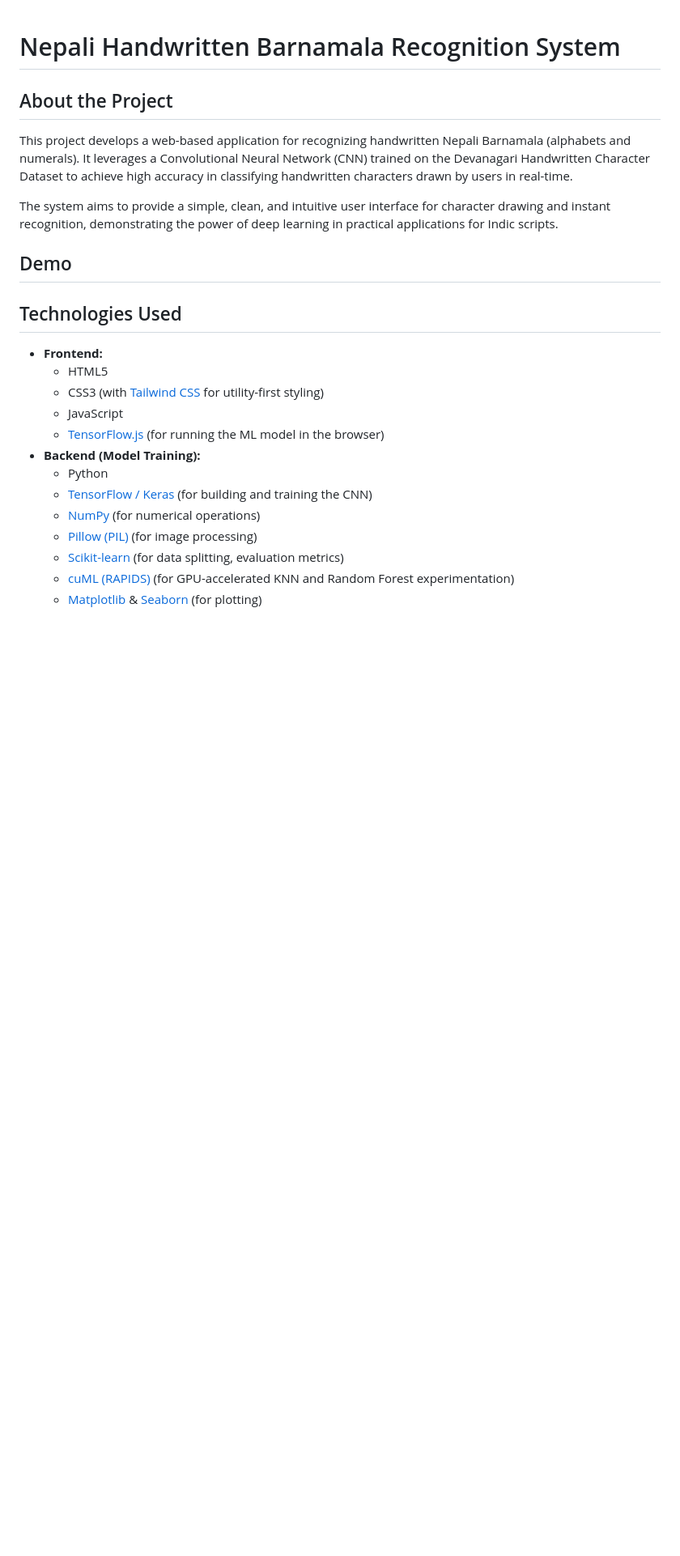
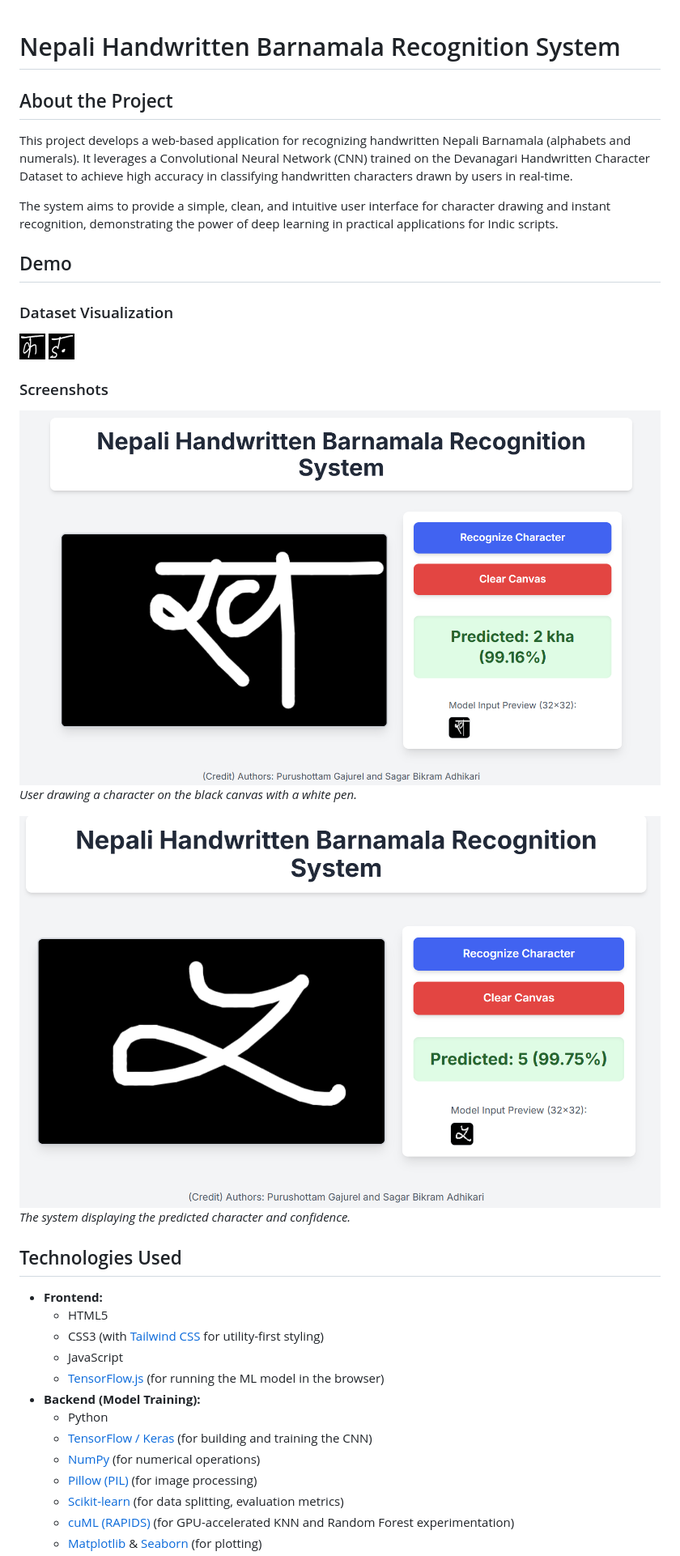
Before and after one commit to purushottam061/Nepali-OCR, a Markdown page: README.md, the part around the change. Shown at 81% size. Rendered like a GitHub page; blank space fills up the shorter version.

```diff
--- a/README.md
+++ b/README.md
@@ -8,6 +8,18 @@ The system aims to provide a simple, clean, and intuitive user interface for cha
 
 ## Demo
 
+### Dataset Visualization
+
+![Image1](assets/1343.png)
+![Image2](assets/4029.png)
+
+### Screenshots
+
+![Drawing Canvas](assets/demo1.png)
+_User drawing a character on the black canvas with a white pen._
+
+![Prediction Result](assets/demo2.png)
+_The system displaying the predicted character and confidence._
 
 ## Technologies Used
 
```
